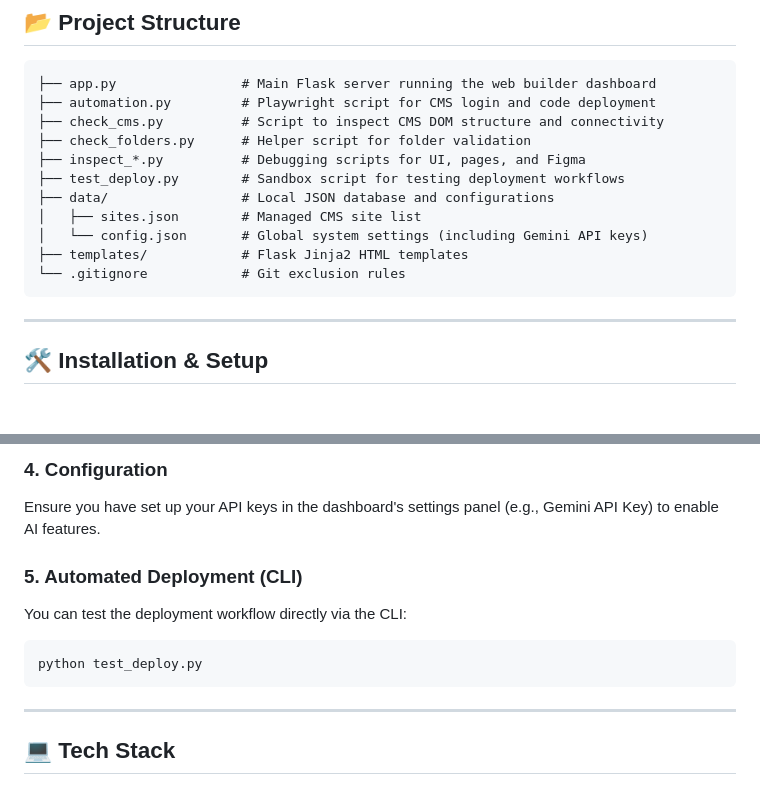
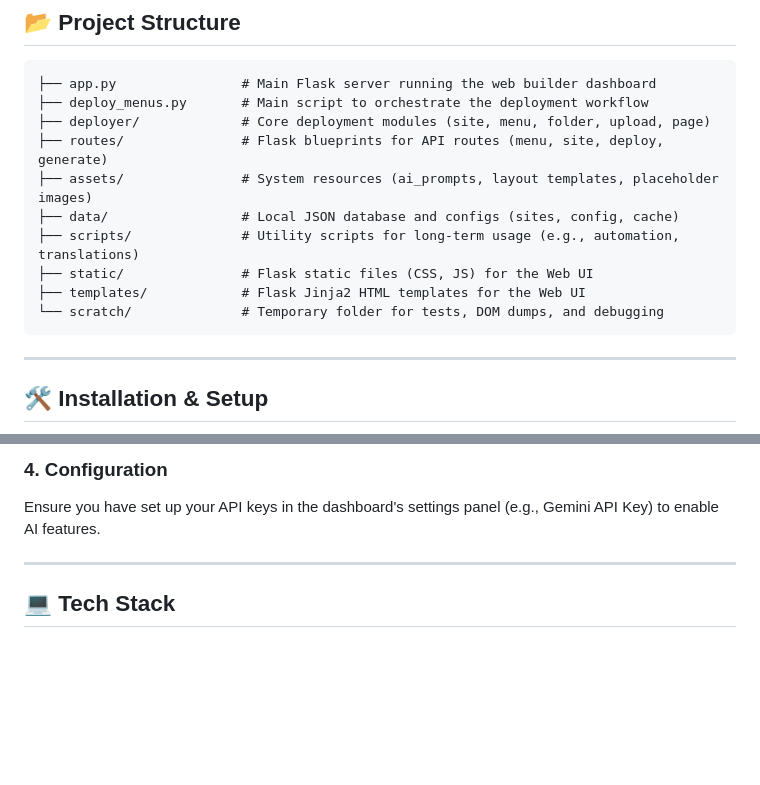
Before and after one commit to minhphong2311/ABCMS, a Markdown page: README.md, 2 parts joined by grey strips. GitHub-like rendering; blank space fills up the shorter version.

Commit message:
Update README.md to reflect new directory structure

````diff
--- a/README.md
+++ b/README.md
@@ -38,16 +38,15 @@ It helps developers preview designs and automatically push source code from thei
 
 ```text
 ├── app.py                # Main Flask server running the web builder dashboard
-├── automation.py         # Playwright script for CMS login and code deployment
-├── check_cms.py          # Script to inspect CMS DOM structure and connectivity
-├── check_folders.py      # Helper script for folder validation
-├── inspect_*.py          # Debugging scripts for UI, pages, and Figma
-├── test_deploy.py        # Sandbox script for testing deployment workflows
-├── data/                 # Local JSON database and configurations
-│   ├── sites.json        # Managed CMS site list
-│   └── config.json       # Global system settings (including Gemini API keys)
-├── templates/            # Flask Jinja2 HTML templates
-└── .gitignore            # Git exclusion rules
+├── deploy_menus.py       # Main script to orchestrate the deployment workflow
+├── deployer/             # Core deployment modules (site, menu, folder, upload, page)
+├── routes/               # Flask blueprints for API routes (menu, site, deploy, generate)
+├── assets/               # System resources (ai_prompts, layout templates, placeholder images)
+├── data/                 # Local JSON database and configs (sites, config, cache)
+├── scripts/              # Utility scripts for long-term usage (e.g., automation, translations)
+├── static/               # Flask static files (CSS, JS) for the Web UI
+├── templates/            # Flask Jinja2 HTML templates for the Web UI
+└── scratch/              # Temporary folder for tests, DOM dumps, and debugging
 ```
 
 ---
@@ -74,12 +73,6 @@ Then navigate to [http://localhost:5000](http://localhost:5000) in your web brow
 ### 4. Configuration
 Ensure you have set up your API keys in the dashboard's settings panel (e.g., Gemini API Key) to enable AI features.
 
-### 5. Automated Deployment (CLI)
-You can test the deployment workflow directly via the CLI:
-```bash
-python test_deploy.py
-```
-
 ---
 
 ## 💻 Tech Stack
````
